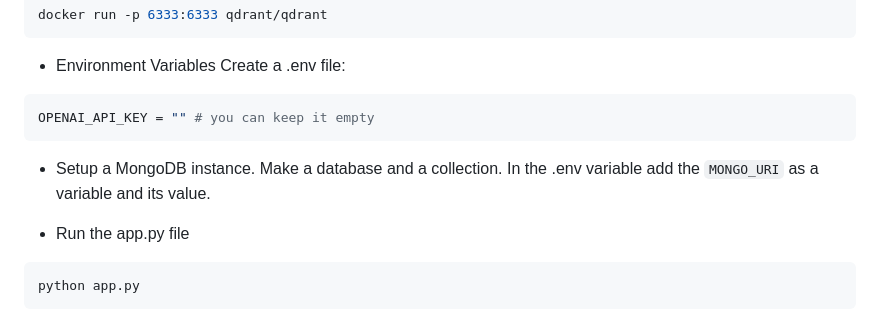
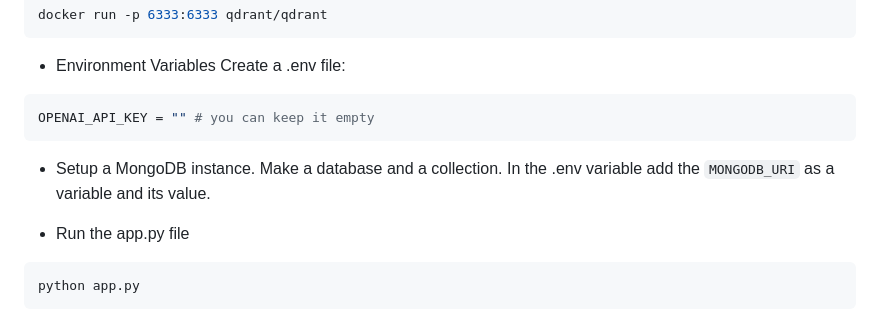
Before and after one commit to cardea-mcp/ExamPrepAgent, a Markdown page: README.md, the part around the change. GitHub-like rendering.

Commit message:
minor changes in readme.md regarding mongo_uri to mongodb_uri

````diff
--- a/README.md
+++ b/README.md
@@ -140,7 +140,7 @@ docker run -p 6333:6333 qdrant/qdrant
 ```bash
 OPENAI_API_KEY = "" # you can keep it empty
 ```
-- Setup a MongoDB instance. Make a database and a collection. In the .env variable add the `MONGO_URI` as a variable and its value.
+- Setup a MongoDB instance. Make a database and a collection. In the .env variable add the `MONGODB_URI` as a variable and its value.
 
 - Run the app.py file
 ```bash
````
